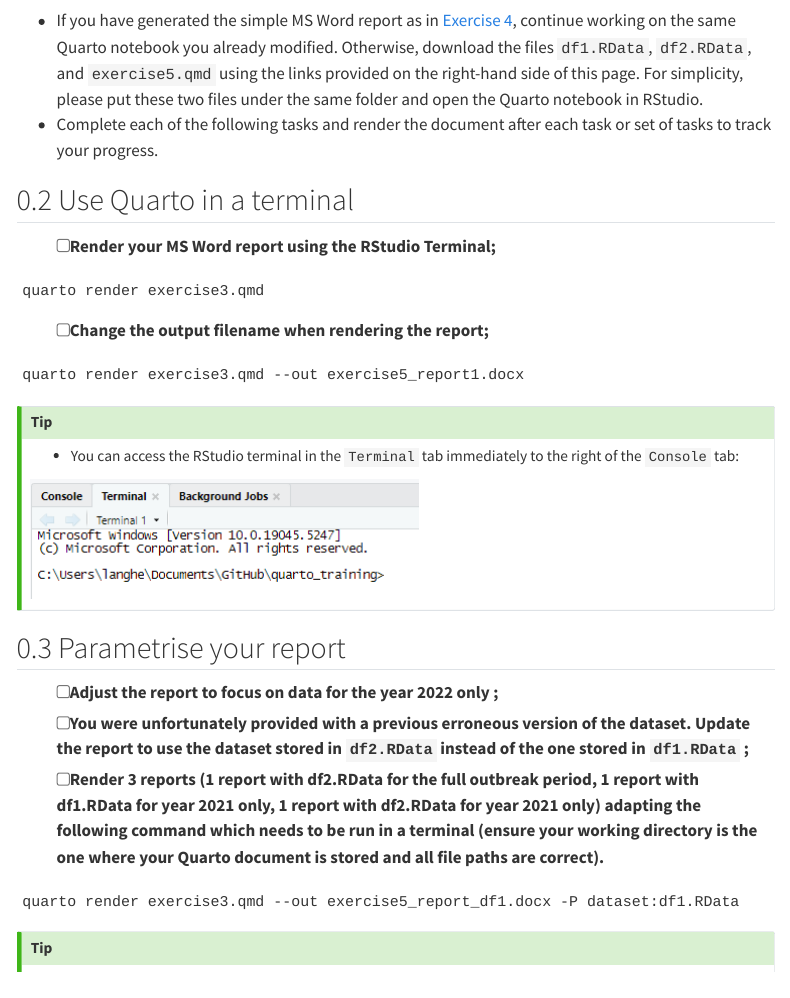
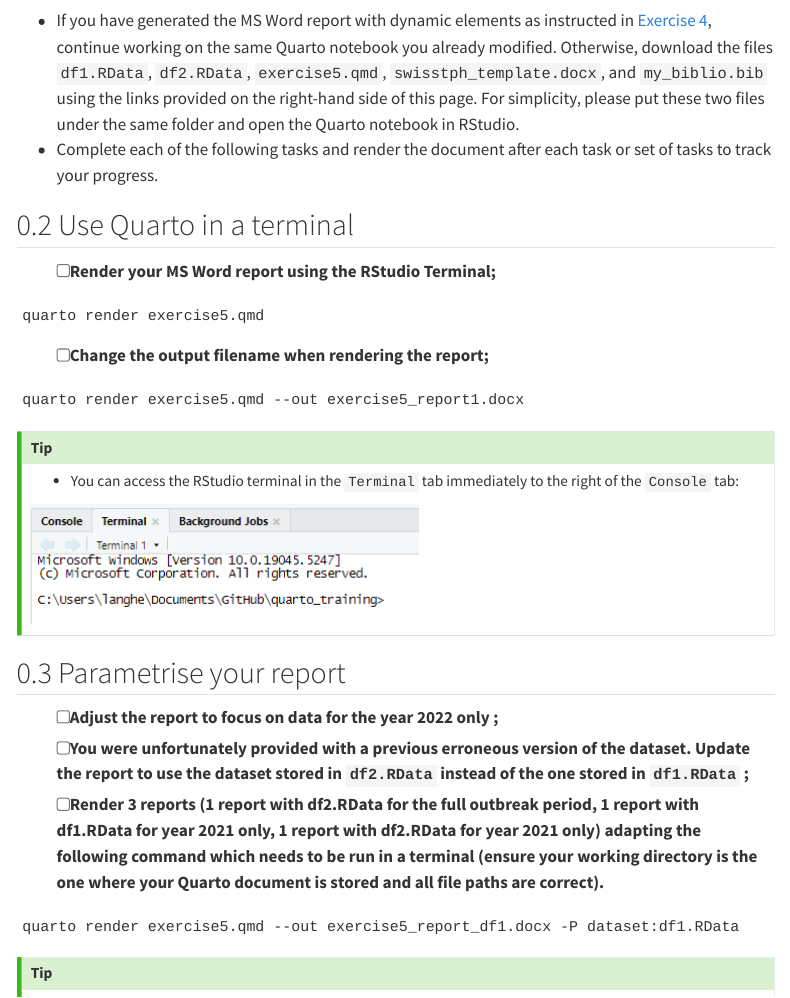
Before and after one commit to Research-IT-Swiss-TPH/quarto_training, a Quarto document (practicals/exercise5_instructions.qmd): the page in a window 1100 px wide, from 350 px down. Rendered offline with R 4.5, knitr and Pandoc in place of Quarto, with nearby package versions; menus at the side of the page are left out.

Commit message:
Update exercise 5

````diff
--- a/practicals/exercise5_instructions.qmd
+++ b/practicals/exercise5_instructions.qmd
@@ -61,7 +61,7 @@ This exercise builds on the previous exercises where you learnt to [create a sim
 
 ## Objectives 🎯
 
--   If you have generated the simple MS Word report as in [Exercise 4](./exercise4_instructions.html), continue working on the same Quarto notebook you already modified. Otherwise, download the files `df1.RData`, `df2.RData`, and `exercise5.qmd` using the links provided on the right-hand side of this page. For simplicity, please put these two files under the same folder and open the Quarto notebook in RStudio.
+-   If you have generated the MS Word report with dynamic elements as instructed in [Exercise 4](./exercise4_instructions.html), continue working on the same Quarto notebook you already modified. Otherwise, download the files `df1.RData`, `df2.RData`, `exercise5.qmd`, `swisstph_template.docx`, and `my_biblio.bib` using the links provided on the right-hand side of this page. For simplicity, please put these two files under the same folder and open the Quarto notebook in RStudio.
 -   Complete each of the following tasks and render the document after each task or set of tasks to track your progress.
 
 ## Use Quarto in a terminal
@@ -69,13 +69,13 @@ This exercise builds on the previous exercises where you learnt to [create a sim
 -   [ ] Render your MS Word report using the RStudio Terminal;
 
 ```
-quarto render exercise3.qmd
+quarto render exercise5.qmd
 ```
 
 -   [ ] Change the output filename when rendering the report;
 
 ```
-quarto render exercise3.qmd --out exercise5_report1.docx
+quarto render exercise5.qmd --out exercise5_report1.docx
 ```
 
 ::: callout-tip
@@ -91,7 +91,7 @@ quarto render exercise3.qmd --out exercise5_report1.docx
 -   [ ] Render 3 reports (1 report with df2.RData for the full outbreak period, 1 report with df1.RData for year 2021 only, 1 report with df2.RData for year 2021 only) adapting the following command which needs to be run in a terminal (ensure your working directory is the one where your Quarto document is stored and all file paths are correct).
 
 ```
-quarto render exercise3.qmd --out exercise5_report_df1.docx -P dataset:df1.RData
+quarto render exercise5.qmd --out exercise5_report_df1.docx -P dataset:df1.RData
 ```
 
 ::: callout-tip
````
Also changed, not shown: docs/search.json, 1 other file.
